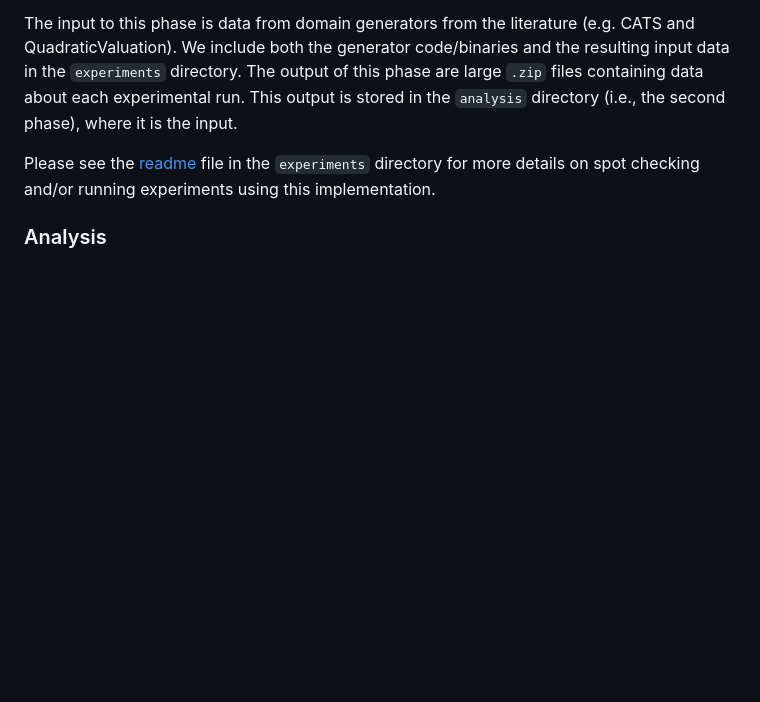
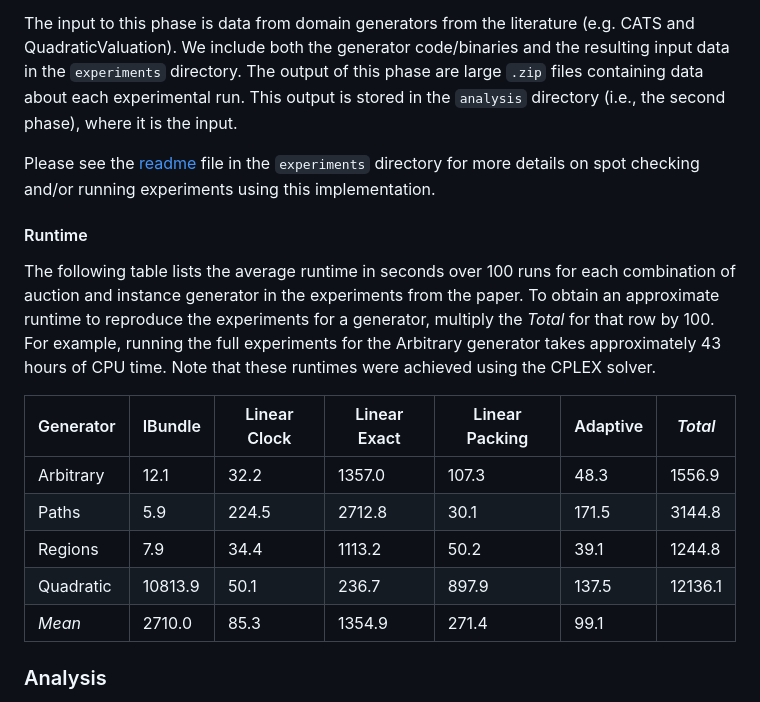
Before and after one commit to blubin/Adaptive-Price-CA, a Markdown page: README.md, the part around the change. Rendered like a GitHub page; blank space fills up the shorter version.

Commit message:
Add table of runtimes to top-level readme.

```diff
--- a/README.md
+++ b/README.md
@@ -68,6 +68,20 @@ Please see the [readme](https://github.com/blubin/Adaptive-Price-CA/blob/main/ex
 file in the `experiments` directory for more details on spot checking
 and/or running experiments using this implementation.
 
+#### Runtime
+
+The following table lists the average runtime in seconds over 100 runs for each combination of auction and instance generator in the experiments from the paper. To obtain an approximate runtime to reproduce the experiments for a generator, multiply the _Total_ for that row by 100. For example, running the full experiments for the Arbitrary generator takes approximately 43 hours of CPU time. Note that these runtimes were achieved using the CPLEX solver.
+
+| Generator | IBundle | Linear Clock | Linear Exact | Linear Packing | Adaptive | *Total* |
+|-----------|---------|--------------|--------------|----------------|----------|-------|
+| Arbitrary | 12.1 | 32.2 | 1357.0 | 107.3 | 48.3 | 1556.9 |
+| Paths | 5.9 | 224.5 | 2712.8 | 30.1 | 171.5 | 3144.8 |
+| Regions | 7.9 | 34.4 | 1113.2 | 50.2 | 39.1 | 1244.8 |
+| Quadratic | 10813.9 | 50.1 | 236.7 | 897.9 | 137.5 | 12136.1 |
+| *Mean* | 2710.0 | 85.3 | 1354.9 | 271.4 | 99.1 |  |
+
+
+
 ### Analysis
 
 The second phase is stored in the [analysis](https://github.com/blubin/Adaptive-Price-CA/blob/main/analysis/)
```
